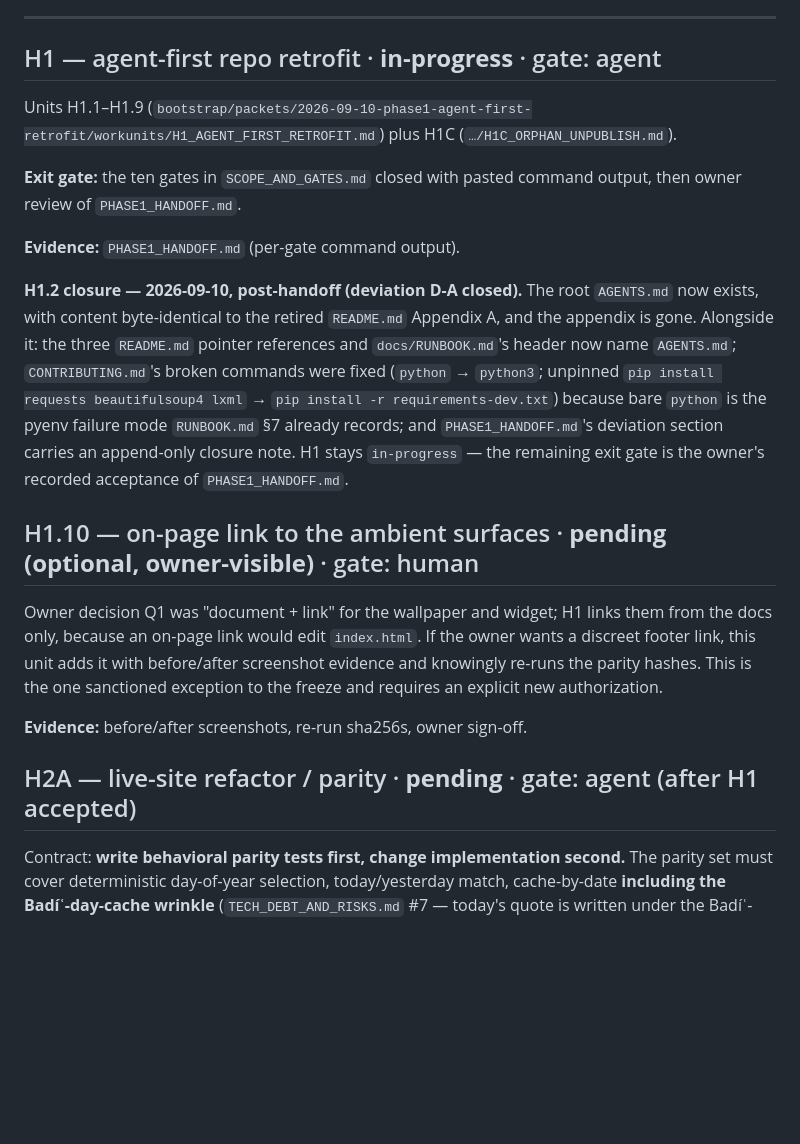
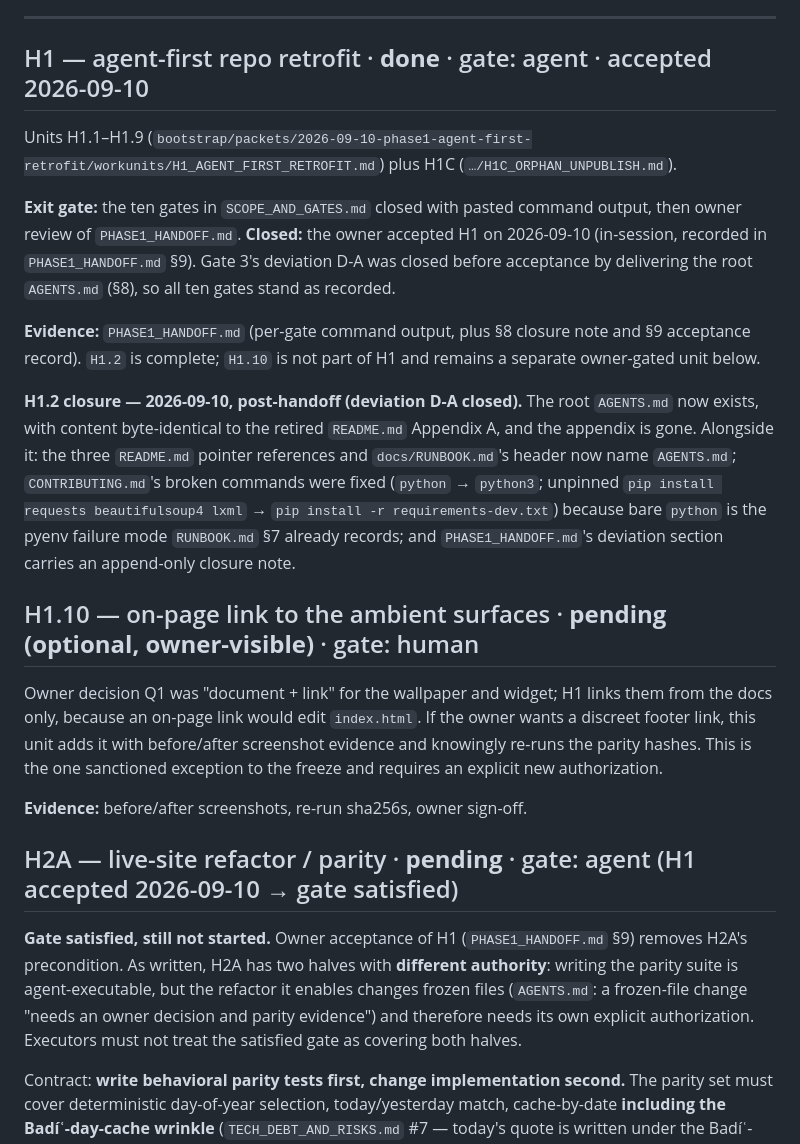
Before and after one commit to mschwar/bahai-homepage, a Markdown page: docs/queue.md, the part around the change. Drawn GitHub-style; blank space fills up the shorter version.

```diff
--- a/docs/queue.md
+++ b/docs/queue.md
@@ -16,23 +16,25 @@ Canonical forward plan for `bahai-homepage`. Supersedes `PROJECT_ROADMAP.md` and
 
 ---
 
-## H1 — agent-first repo retrofit · **in-progress** · gate: agent
+## H1 — agent-first repo retrofit · **done** · gate: agent · accepted 2026-09-10
 
 Units H1.1–H1.9 (`bootstrap/packets/2026-09-10-phase1-agent-first-retrofit/workunits/H1_AGENT_FIRST_RETROFIT.md`)
 plus H1C (`…/H1C_ORPHAN_UNPUBLISH.md`).
 
 **Exit gate:** the ten gates in `SCOPE_AND_GATES.md` closed with pasted command output, then owner review of
-`PHASE1_HANDOFF.md`.
+`PHASE1_HANDOFF.md`. **Closed:** the owner accepted H1 on 2026-09-10 (in-session, recorded in
+`PHASE1_HANDOFF.md` §9). Gate 3's deviation D-A was closed before acceptance by delivering the root `AGENTS.md`
+(§8), so all ten gates stand as recorded.
 
-**Evidence:** `PHASE1_HANDOFF.md` (per-gate command output).
+**Evidence:** `PHASE1_HANDOFF.md` (per-gate command output, plus §8 closure note and §9 acceptance record).
+`H1.2` is complete; `H1.10` is not part of H1 and remains a separate owner-gated unit below.
 
 **H1.2 closure — 2026-09-10, post-handoff (deviation D-A closed).** The root `AGENTS.md` now exists, with
 content byte-identical to the retired `README.md` Appendix A, and the appendix is gone. Alongside it: the three
 `README.md` pointer references and `docs/RUNBOOK.md`'s header now name `AGENTS.md`; `CONTRIBUTING.md`'s broken
 commands were fixed (`python` → `python3`; unpinned `pip install requests beautifulsoup4 lxml` →
 `pip install -r requirements-dev.txt`) because bare `python` is the pyenv failure mode `RUNBOOK.md` §7 already
-records; and `PHASE1_HANDOFF.md`'s deviation section carries an append-only closure note. H1 stays
-`in-progress` — the remaining exit gate is the owner's recorded acceptance of `PHASE1_HANDOFF.md`.
+records; and `PHASE1_HANDOFF.md`'s deviation section carries an append-only closure note.
 
 ## H1.10 — on-page link to the ambient surfaces · **pending (optional, owner-visible)** · gate: human
 
@@ -43,7 +45,13 @@ exception to the freeze and requires an explicit new authorization.
 
 **Evidence:** before/after screenshots, re-run sha256s, owner sign-off.
 
-## H2A — live-site refactor / parity · **pending** · gate: agent (after H1 accepted)
+## H2A — live-site refactor / parity · **pending** · gate: agent (H1 accepted 2026-09-10 → gate satisfied)
+
+**Gate satisfied, still not started.** Owner acceptance of H1 (`PHASE1_HANDOFF.md` §9) removes H2A's
+precondition. As written, H2A has two halves with **different authority**: writing the parity suite is
+agent-executable, but the refactor it enables changes frozen files (`AGENTS.md`: a frozen-file change "needs an
+owner decision and parity evidence") and therefore needs its own explicit authorization. Executors must not
+treat the satisfied gate as covering both halves.
 
 Contract: **write behavioral parity tests first, change implementation second.** The parity set must cover
 deterministic day-of-year selection, today/yesterday match, cache-by-date **including the Badíʿ-day-cache
```
Also changed, not shown: PHASE1_HANDOFF.md (+19 -0 lines).
